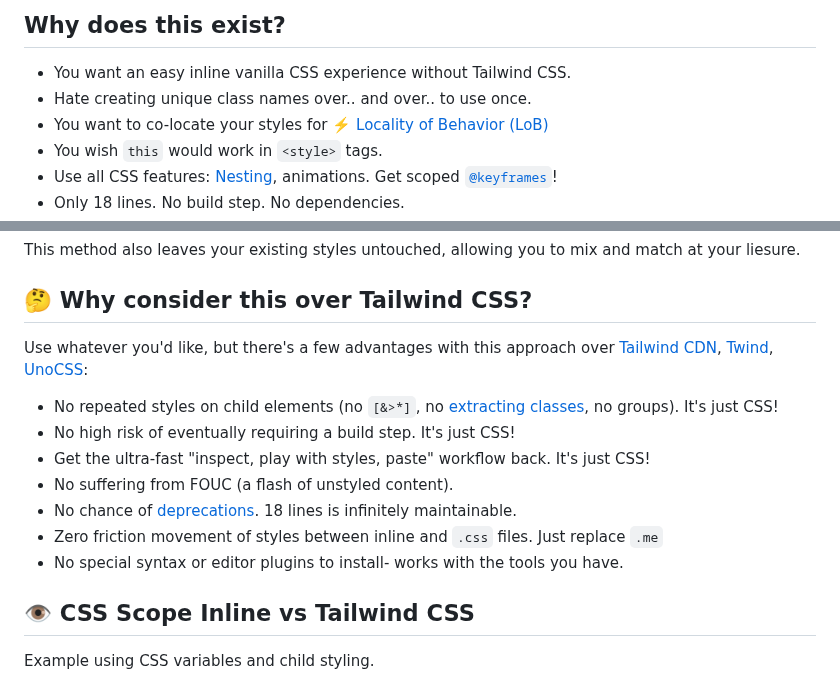
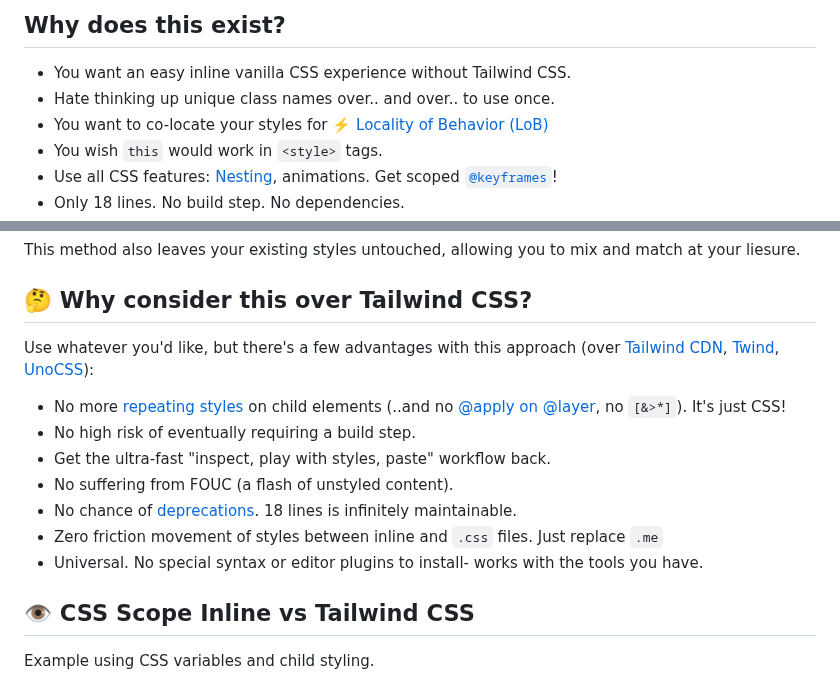
Before and after one commit to gnat/css-scope-inline, a Markdown page: README.md, 2 parts joined by grey strips. GitHub-like rendering.

```diff
--- a/README.md
+++ b/README.md
@@ -6,7 +6,7 @@
 ## Why does this exist?
 
 * You want an easy inline vanilla CSS experience without Tailwind CSS.
-* Hate creating unique class names over.. and over.. to use once.
+* Hate thinking up unique class names over.. and over.. to use once.
 * You want to co-locate your styles for ⚡️ [Locality of Behavior (LoB)](https://htmx.org/essays/locality-of-behaviour/)
 * You wish `this` would work in `<style>` tags.
 * Use all CSS features: [Nesting](https://caniuse.com/css-nesting), animations. Get scoped [`@keyframes`](https://github.com/gnat/css-scope-inline/blob/main/example.html#L86)!
@@ -36,15 +36,15 @@ This method also leaves your existing styles untouched, allowing you to mix and
 
 ## 🤔 Why consider this over Tailwind CSS?
 
-Use whatever you'd like, but there's a few advantages with this approach over [Tailwind CDN](https://tailwindcss.com/docs/installation/play-cdn), [Twind](https://github.com/tw-in-js/twind), [UnoCSS](https://github.com/unocss/unocss):
+Use whatever you'd like, but there's a few advantages with this approach (over [Tailwind CDN](https://tailwindcss.com/docs/installation/play-cdn), [Twind](https://github.com/tw-in-js/twind), [UnoCSS](https://github.com/unocss/unocss)):
 
-* No repeated styles on child elements (no `[&>*]`, no [extracting classes](https://tailwindcss.com/docs/reusing-styles), no groups). It's just CSS!
-* No high risk of eventually requiring a build step. It's just CSS!
-* Get the ultra-fast "inspect, play with styles, paste" workflow back. It's just CSS!
+* No more [repeating styles](https://tailwindcss.com/docs/reusing-styles) on child elements (..and no [@apply on @layer](https://tailwindcss.com/docs/reusing-styles#extracting-classes-with-apply), no `[&>*]`). It's just CSS!
+* No high risk of eventually requiring a build step.
+* Get the ultra-fast "inspect, play with styles, paste" workflow back.
 * No suffering from FOUC (a flash of unstyled content).
 * No chance of [deprecations](https://windicss.org/posts/sunsetting.html). 18 lines is infinitely maintainable.
 * Zero friction movement of styles between inline and `.css` files. Just replace `.me`
-* No special syntax or editor plugins to install- works with the tools you have.
+* Universal. No special syntax or editor plugins to install- works with the tools you have.
 
 ## 👁️ CSS Scope Inline vs Tailwind CSS
 Example using CSS variables and child styling.
```
